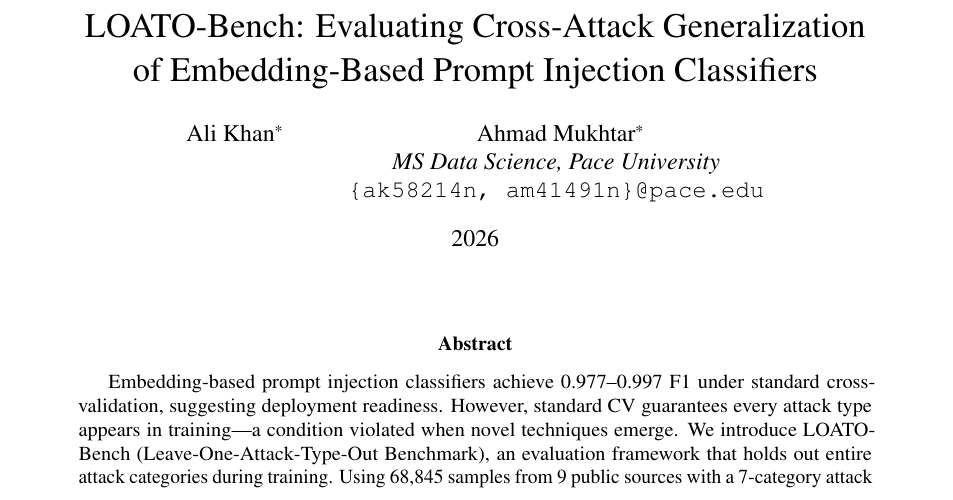
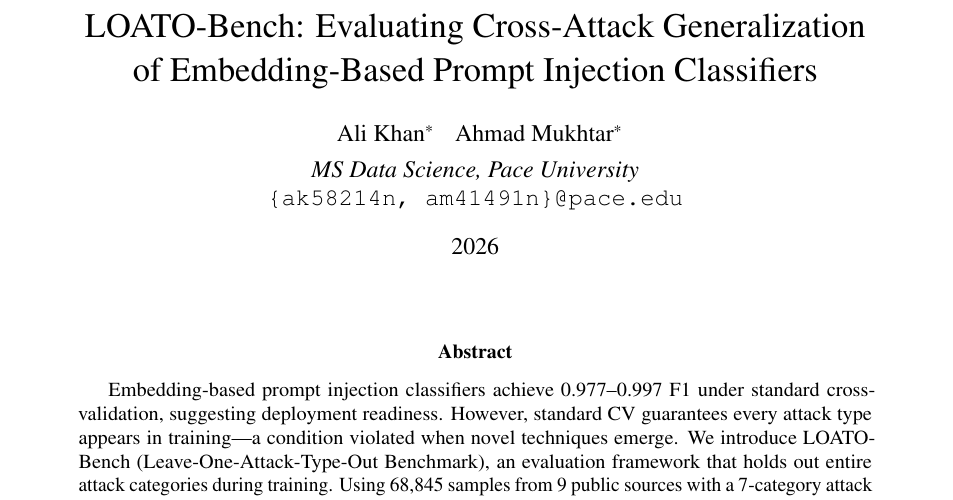
Before and after one commit to alikhan126/loato-bench, a LaTeX paper (paper/main.tex): part of page 1 of 11, cut so that both start at the same text. Compiled offline with pdfLaTeX.

Commit message:
docs(analysis): fix author block layout — centered single line
Co-Authored-By: Claude Opus 4.6 (1M context) <noreply@anthropic.com>

```diff
--- a/paper/main.tex
+++ b/paper/main.tex
@@ -36,7 +36,7 @@
 \title{LOATO-Bench: Evaluating Cross-Attack Generalization\\
        of Embedding-Based Prompt Injection Classifiers}
 
-\author{Ali Khan\thanks{Equal contribution.} \and Ahmad Mukhtar\footnotemark[1]\\
+\author{Ali Khan\thanks{Equal contribution.} \quad Ahmad Mukhtar\footnotemark[1]\\[4pt]
   \textit{MS Data Science, Pace University}\\
   \texttt{\{ak58214n, am41491n\}@pace.edu}}
 
```
